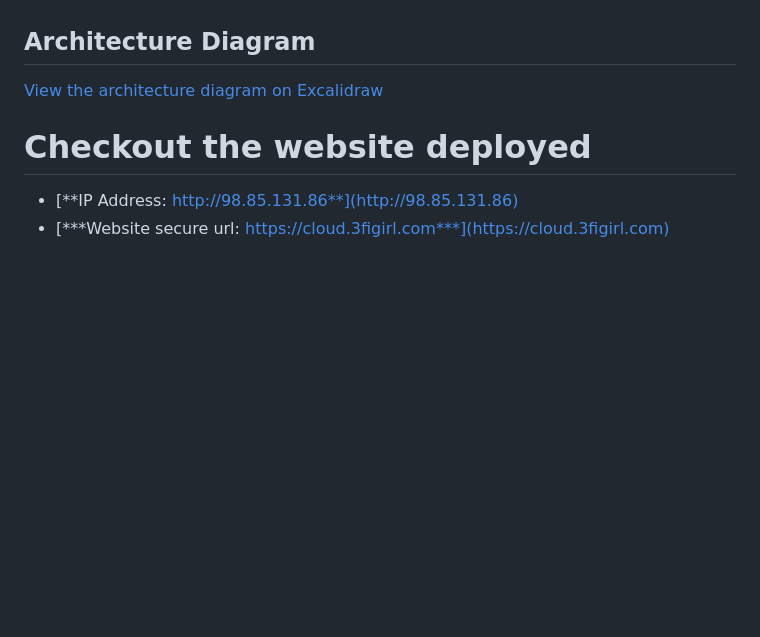
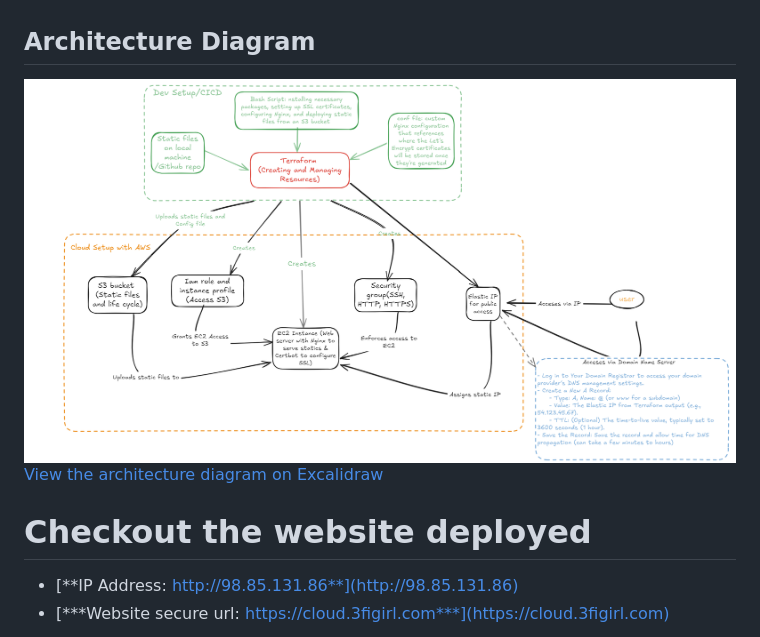
Before and after one commit to MariammBello/terraform-webapp, a Markdown page: README.md, the part around the change. GitHub-like rendering; blank space fills up the shorter version.

```diff
--- a/README.md
+++ b/README.md
@@ -3,6 +3,7 @@
 This guide explains how to deploy a secure and automated web server on AWS using Terraform, an EC2 instance, and Nginx. Static files are served from a provisioned S3 bucket, and SSL certificates are automatically provisioned using Let's Encrypt. Installations and updates are done in a bash script that is executed from the terraform automation.
 By the end of this guide, you will have a fully configured HTTPS-enabled web server with automated deployment.
 ## Architecture Diagram
+![Architecture Diagram](architecture_diagram.png)
 [View the architecture diagram on Excalidraw](https://excalidraw.com/#json=db3E_IK8fQmK5U9ztsKZb,kpV_kGpBEVZnInVypnASrw)
 
 # Checkout the website deployed
```
